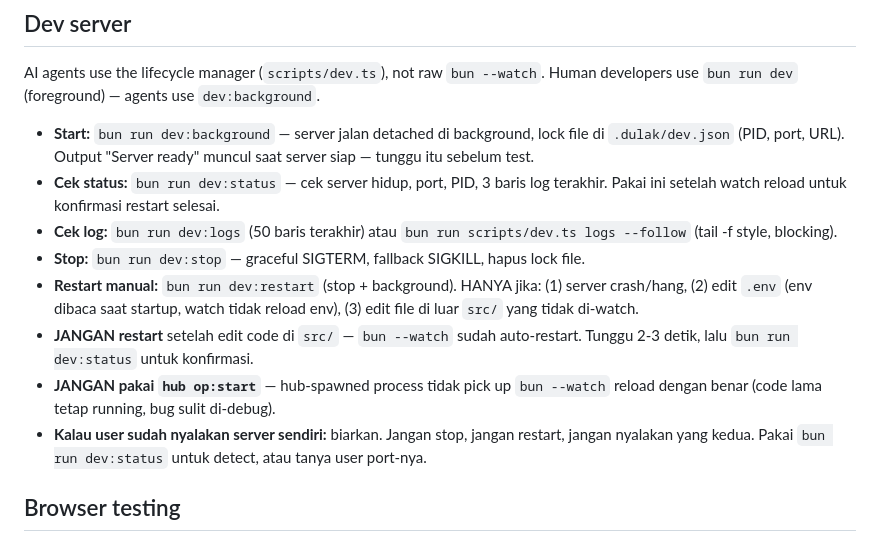
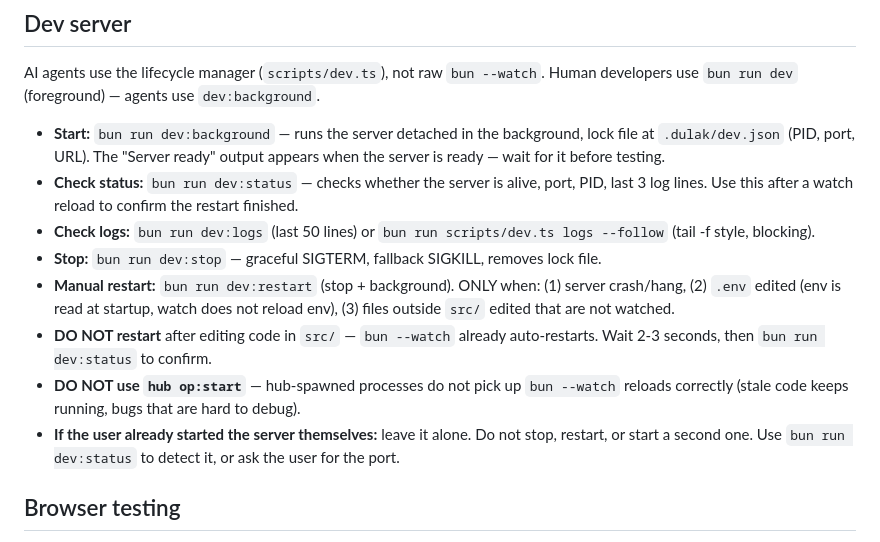
Before and after one commit to maulanashalihin/dulak, a Markdown page: AGENTS.md, the part around the change. Rendered like a GitHub page.

Commit message:
docs: translate AGENTS.md dev server section to English

```diff
--- a/AGENTS.md
+++ b/AGENTS.md
@@ -225,26 +225,26 @@ private and always receive user data via Inertia props.
 AI agents use the lifecycle manager (`scripts/dev.ts`), not raw `bun --watch`.
 Human developers use `bun run dev` (foreground) — agents use `dev:background`.
 
-- **Start:** `bun run dev:background` — server jalan detached di background,
-  lock file di `.dulak/dev.json` (PID, port, URL). Output "Server ready"
-  muncul saat server siap — tunggu itu sebelum test.
-- **Cek status:** `bun run dev:status` — cek server hidup, port, PID, 3 baris
-  log terakhir. Pakai ini setelah watch reload untuk konfirmasi restart selesai.
-- **Cek log:** `bun run dev:logs` (50 baris terakhir) atau
+- **Start:** `bun run dev:background` — runs the server detached in the background,
+  lock file at `.dulak/dev.json` (PID, port, URL). The "Server ready"
+  output appears when the server is ready — wait for it before testing.
+- **Check status:** `bun run dev:status` — checks whether the server is alive, port, PID, last 3
+  log lines. Use this after a watch reload to confirm the restart finished.
+- **Check logs:** `bun run dev:logs` (last 50 lines) or
   `bun run scripts/dev.ts logs --follow` (tail -f style, blocking).
-- **Stop:** `bun run dev:stop` — graceful SIGTERM, fallback SIGKILL, hapus
+- **Stop:** `bun run dev:stop` — graceful SIGTERM, fallback SIGKILL, removes
   lock file.
-- **Restart manual:** `bun run dev:restart` (stop + background). HANYA jika:
-  (1) server crash/hang, (2) edit `.env` (env dibaca saat startup, watch
-  tidak reload env), (3) edit file di luar `src/` yang tidak di-watch.
-- **JANGAN restart** setelah edit code di `src/` — `bun --watch` sudah
-  auto-restart. Tunggu 2-3 detik, lalu `bun run dev:status` untuk konfirmasi.
-- **JANGAN pakai `hub op:start`** — hub-spawned process tidak pick up
-  `bun --watch` reload dengan benar (code lama tetap running, bug sulit
-  di-debug).
-- **Kalau user sudah nyalakan server sendiri:** biarkan. Jangan stop,
-  jangan restart, jangan nyalakan yang kedua. Pakai `bun run dev:status`
-  untuk detect, atau tanya user port-nya.
+- **Manual restart:** `bun run dev:restart` (stop + background). ONLY when:
+  (1) server crash/hang, (2) `.env` edited (env is read at startup, watch
+  does not reload env), (3) files outside `src/` edited that are not watched.
+- **DO NOT restart** after editing code in `src/` — `bun --watch` already
+  auto-restarts. Wait 2-3 seconds, then `bun run dev:status` to confirm.
+- **DO NOT use `hub op:start`** — hub-spawned processes do not pick up
+  `bun --watch` reloads correctly (stale code keeps running, bugs that are hard
+  to debug).
+- **If the user already started the server themselves:** leave it alone. Do not stop,
+  restart, or start a second one. Use `bun run dev:status`
+  to detect it, or ask the user for the port.
 
 ## Browser testing
 
```
